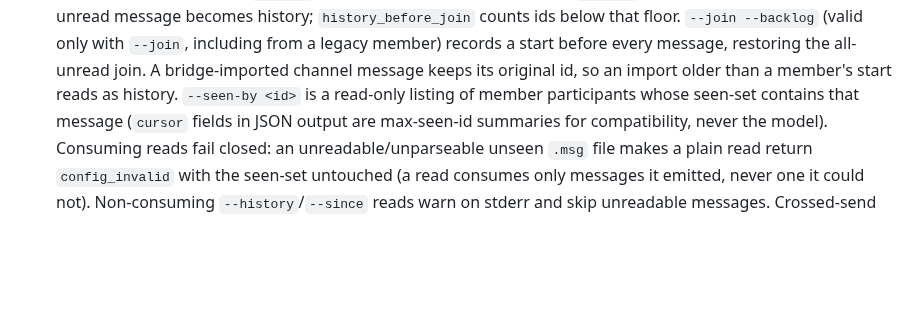
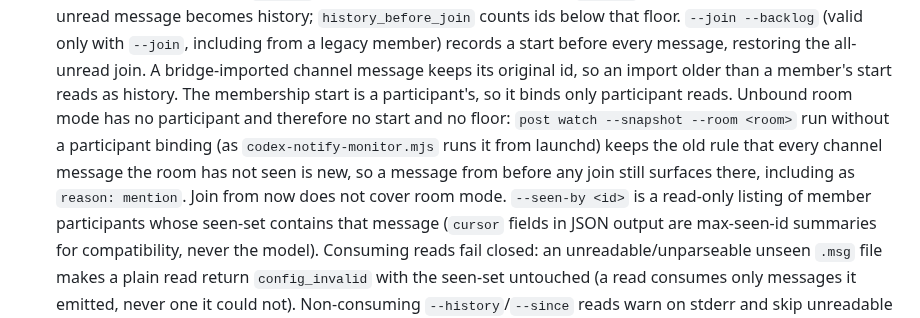
Before and after one commit to treygoff24/post, a Markdown page: CONTRACT.md, the part around the change. Drawn GitHub-style; blank space fills up the shorter version.

Commit message:
docs: join from now does not cover unbound room mode
An unbound post watch --snapshot --room <room> has no participant, so it has no membership start and no history floor; codex-notify-monitor.mjs runs exactly that from launchd, and pre-membership messages, @mentions included, still surface there as they always did. This behavior predates the change and stays. CONTRACT's membership-start paragraph and the commands.md join-from-now bullet now say so, so no one reads join from now as covering room mode.

Verification: docs only, no code change. Checked against the code: the unbound branch of watch target resolution builds room targets with no participant, and the scan it drives (scan_batch_measured) never consults channel_history_floor; the monitor passes only watch --room <r> --snapshot with no participant binding.

Implemented by Opus 5.5 (delegate lane) from the lead's fix-round brief.

```diff
--- a/CONTRACT.md
+++ b/CONTRACT.md
@@ -611,6 +611,13 @@ their existing success semantics.
   only with `--join`, including from a legacy member) records a start before
   every message, restoring the all-unread join. A bridge-imported channel message keeps its original id,
   so an import older than a member's start reads as history.
+  The membership start is a participant's, so it binds only participant reads.
+  Unbound room mode has no participant and therefore no start and no floor:
+  `post watch --snapshot --room <room>` run without a participant binding
+  (as `codex-notify-monitor.mjs` runs it from launchd) keeps the old rule that
+  every channel message the room has not seen is new, so a message from
+  before any join still surfaces there, including as `reason: mention`. Join from now does not cover room
+  mode.
   `--seen-by <id>` is a read-only listing of member participants whose seen-set
   contains that message (`cursor` fields in JSON output are max-seen-id
   summaries for compatibility, never the model). Consuming reads fail closed:
```
Also changed, not shown: 1 other file.
